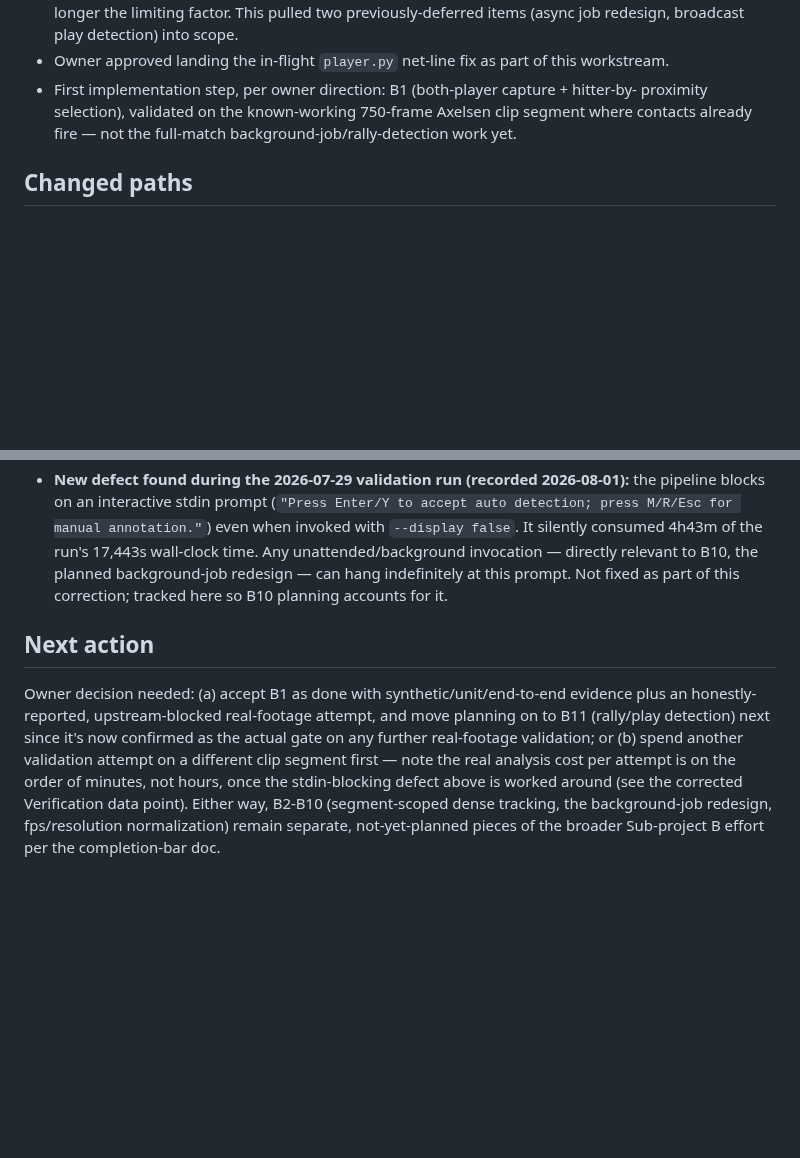
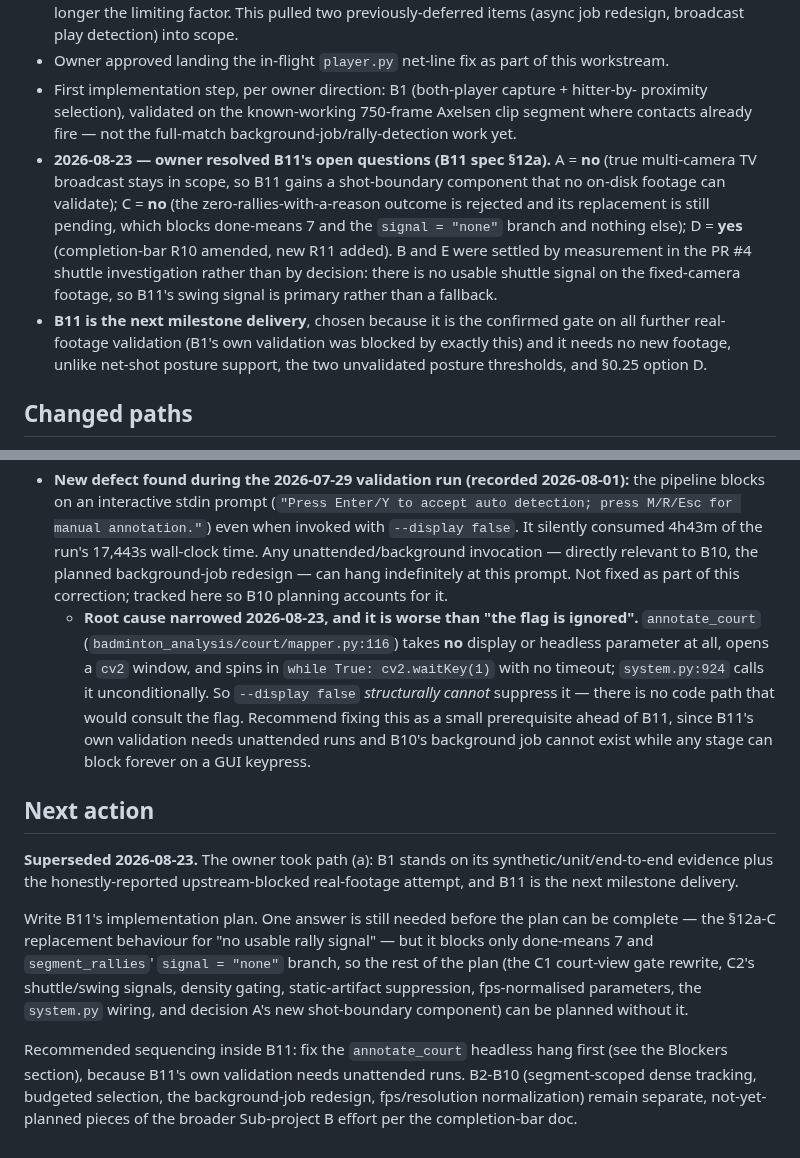
Before and after one commit to seafood-rice/Good-Badminton, a Markdown page: .ai/workstreams/match-stroke-recognition-b.md, 2 parts joined by grey strips. Drawn GitHub-style; blank space fills up the shorter version.

Commit message:
docs(b11): record owner decisions A=no, C=no, D=yes; amend R10
Owner resolved B11's open questions on 2026-08-23. Recorded in a new
section 12a of the B11 design spec, with section 12 kept unedited as the
historical record of what was asked.

A = no. True multi-camera TV broadcast stays in scope rather than being
deferred to a future workstream, so B11 gains a shot-boundary component.
No footage on disk can validate it: the file this project calls
"broadcast" is a single-angle continuous recording with no cuts, so its
real-footage validation is recorded up front as not run, blocked on a
genuine sample.

C = no. The zero-rallies-with-a-stated-reason outcome is rejected. This
one leaves a hole rather than closing it: the design also refuses the
only other behaviour it describes (one whole-video rally, today's bug),
so there is currently no specified behaviour for footage with no usable
signal. The replacement is recorded as pending rather than guessed,
because the candidates differ in implementation, test surface, and what
the UI would claim. Done-means 7 and the signal="none" branch are marked
rejected-as-written so an implementer cannot build them by accident;
nothing else in B11 is blocked.

D = yes. Completion-bar R10 is split: the court-view gate is a
self-calibration problem on the footage on disk, where R10's original
prediction was measurably false; rally segmentation within continuous
play keeps R10's original weight; and R10's original failure modes are
preserved, not retired, for the true-broadcast class decision A keeps in
scope. New R11 records the measured fixed-camera shuttle-detection
failure from PR #4.

B and E needed no decision - the PR #4 investigation settled both by
measurement. B11's R2 is marked resolved with its conditional having come
true: the swing signal is load-bearing, not a fallback.

Also narrows the unattended-run hang: annotate_court takes no display
parameter at all and spins in cv2.waitKey with no timeout, so
--display false structurally cannot suppress it.

Co-Authored-By: Claude Opus 5 <noreply@anthropic.com>

```diff
--- a/.ai/workstreams/match-stroke-recognition-b.md
+++ b/.ai/workstreams/match-stroke-recognition-b.md
@@ -48,6 +48,18 @@ non-regression with no weights present; full committed suite green.
 - First implementation step, per owner direction: B1 (both-player capture + hitter-by-
   proximity selection), validated on the known-working 750-frame Axelsen clip segment where
   contacts already fire — not the full-match background-job/rally-detection work yet.
+- **2026-08-23 — owner resolved B11's open questions (B11 spec §12a).** A = **no** (true
+  multi-camera TV broadcast stays in scope, so B11 gains a shot-boundary component that no
+  on-disk footage can validate); C = **no** (the zero-rallies-with-a-reason outcome is
+  rejected and its replacement is still pending, which blocks done-means 7 and the
+  `signal = "none"` branch and nothing else); D = **yes** (completion-bar R10 amended, new
+  R11 added). B and E were settled by measurement in the PR #4 shuttle investigation rather
+  than by decision: there is no usable shuttle signal on the fixed-camera footage, so B11's
+  swing signal is primary rather than a fallback.
+- **B11 is the next milestone delivery**, chosen because it is the confirmed gate on all
+  further real-footage validation (B1's own validation was blocked by exactly this) and it
+  needs no new footage, unlike net-shot posture support, the two unvalidated posture
+  thresholds, and §0.25 option D.
 
 ## Changed paths
 
@@ -108,18 +120,33 @@ non-regression with no weights present; full committed suite green.
   invocation — directly relevant to B10, the planned background-job redesign — can hang
   indefinitely at this prompt. Not fixed as part of this correction; tracked here so B10
   planning accounts for it.
+  - **Root cause narrowed 2026-08-23, and it is worse than "the flag is ignored".**
+    `annotate_court` (`badminton_analysis/court/mapper.py:116`) takes **no** display or
+    headless parameter at all, opens a `cv2` window, and spins in `while True:
+    cv2.waitKey(1)` with no timeout; `system.py:924` calls it unconditionally. So
+    `--display false` *structurally cannot* suppress it — there is no code path that would
+    consult the flag. Recommend fixing this as a small prerequisite ahead of B11, since B11's
+    own validation needs unattended runs and B10's background job cannot exist while any
+    stage can block forever on a GUI keypress.
 
 ## Next action
 
-Owner decision needed: (a) accept B1 as done with synthetic/unit/end-to-end evidence plus an
-honestly-reported, upstream-blocked real-footage attempt, and move planning on to B11
-(rally/play detection) next since it's now confirmed as the actual gate on any further
-real-footage validation; or (b) spend another validation attempt on a different clip
-segment first — note the real analysis cost per attempt is on the order of minutes, not
-hours, once the stdin-blocking defect above is worked around (see the corrected Verification
-data point). Either way, B2-B10 (segment-scoped dense tracking, the background-job redesign,
-fps/resolution normalization) remain separate, not-yet-planned pieces of the broader Sub-project
-B effort per the completion-bar doc.
+**Superseded 2026-08-23.** The owner took path (a): B1 stands on its synthetic/unit/end-to-end
+evidence plus the honestly-reported upstream-blocked real-footage attempt, and B11 is the
+next milestone delivery.
+
+Write B11's implementation plan. One answer is still needed before the plan can be complete —
+the §12a-C replacement behaviour for "no usable rally signal" — but it blocks only
+done-means 7 and `segment_rallies`' `signal = "none"` branch, so the rest of the plan (the C1
+court-view gate rewrite, C2's shuttle/swing signals, density gating, static-artifact
+suppression, fps-normalised parameters, the `system.py` wiring, and decision A's new
+shot-boundary component) can be planned without it.
+
+Recommended sequencing inside B11: fix the `annotate_court` headless hang first (see the
+Blockers section), because B11's own validation needs unattended runs. B2-B10 (segment-scoped
+dense tracking, budgeted selection, the background-job redesign, fps/resolution
+normalization) remain separate, not-yet-planned pieces of the broader Sub-project B effort
+per the completion-bar doc.
 
 <!-- ai-continuity:milestones:start -->
 <!-- ai-continuity:milestones:end -->
```
Also changed, not shown: 2 other files.
